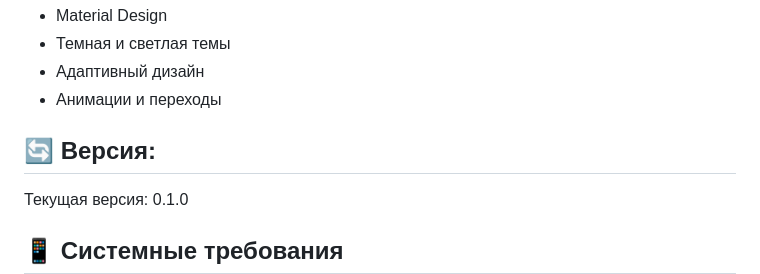
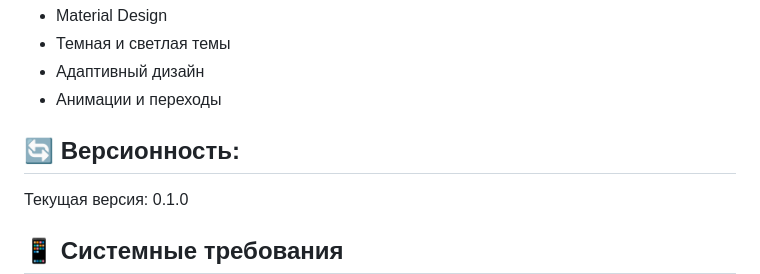
Before and after one commit to ShemshurDav/tula_hack_days, a Markdown page: README.md, the part around the change printed below. Drawn GitHub-style.

```diff
--- a/README.md
+++ b/README.md
@@ -106,7 +105,7 @@ HappyHUB - это инновационное мобильное приложен
 - Адаптивный дизайн
 - Анимации и переходы
 
-## 🔄 Версия:
+## 🔄 Версионность:
 Текущая версия: 0.1.0
 
 ## 📱 Системные требования
```
Also changed, not shown: other parts of README.md (+5 -6 lines).
